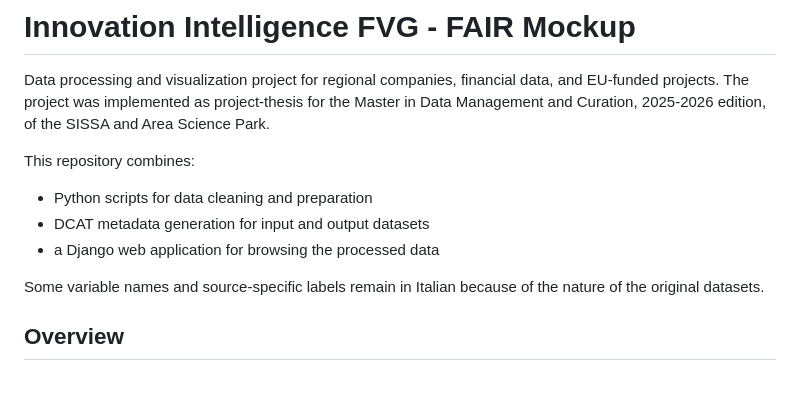
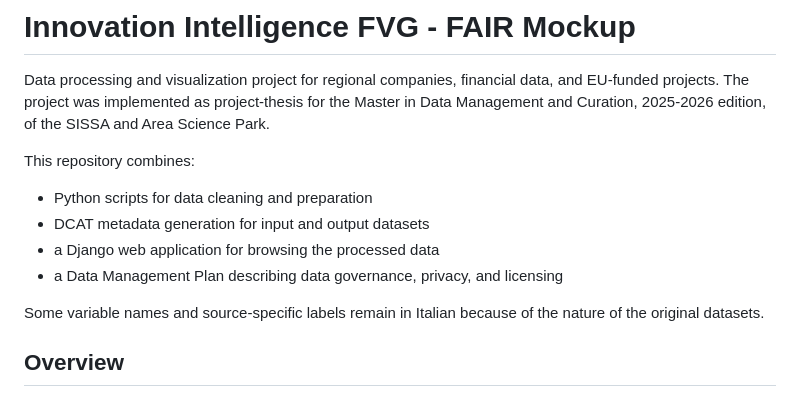
Before and after one commit to Enrico-Longato/i2fvg_fair_mockup, a Markdown page: README.md, the part around the change. GitHub-like rendering.

Commit message:
updated the readme
Co-authored-by: Copilot <copilot@github.com>

```diff
--- a/README.md
+++ b/README.md
@@ -7,6 +7,7 @@ This repository combines:
 - Python scripts for data cleaning and preparation
 - DCAT metadata generation for input and output datasets
 - a Django web application for browsing the processed data
+- a Data Management Plan describing data governance, privacy, and licensing
 
 Some variable names and source-specific labels remain in Italian because of the nature of the original datasets.
 
```
